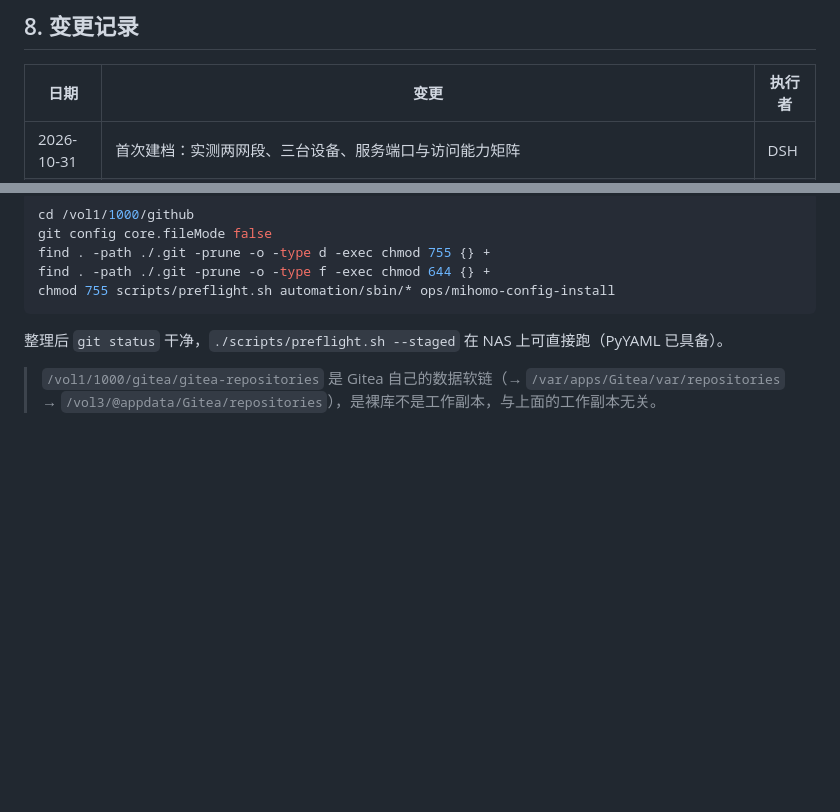
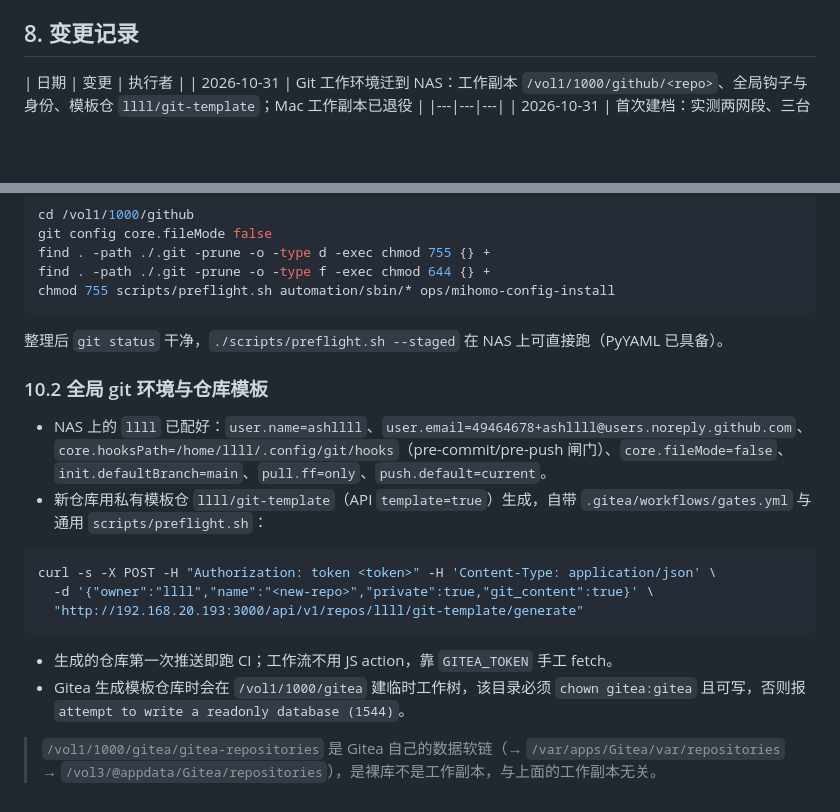
Before and after one commit to ashllll/rpi5-mihomo-gateway-guide, a Markdown page: docs/网络拓扑与设备清单.md, 2 parts joined by grey strips. Rendered like a GitHub page; blank space fills up the shorter version.

Commit message:
docs: record the NAS git environment and the repository template

````diff
--- a/docs/网络拓扑与设备清单.md
+++ b/docs/网络拓扑与设备清单.md
@@ -147,6 +147,7 @@ curl -sS -H "X-API-Key: $KEY" \
 ## 8. 变更记录
 
 | 日期 | 变更 | 执行者 |
+| 2026-10-31 | Git 工作环境迁到 NAS：工作副本 `/vol1/1000/github/<repo>`、全局钩子与身份、模板仓 `llll/git-template`；Mac 工作副本已退役 |
 |---|---|---|
 | 2026-10-31 | 首次建档：实测两网段、三台设备、服务端口与访问能力矩阵 | DSH |
 | 2026-10-31 | NAS 增开 `dsh` 专用账户（免密 + NOPASSWD）；确认 `192.168.1.1` 为容器 HostIp 残留；验证 UCG 本地 API Key | DSH |
@@ -217,4 +218,18 @@ chmod 755 scripts/preflight.sh automation/sbin/* ops/mihomo-config-install
 
 整理后 `git status` 干净，`./scripts/preflight.sh --staged` 在 NAS 上可直接跑（PyYAML 已具备）。
 
+### 10.2 全局 git 环境与仓库模板
+
+- NAS 上的 `llll` 已配好：`user.name=ashllll`、`user.email=49464678+ashllll@users.noreply.github.com`、`core.hooksPath=/home/llll/.config/git/hooks`（pre-commit/pre-push 闸门）、`core.fileMode=false`、`init.defaultBranch=main`、`pull.ff=only`、`push.default=current`。
+- 新仓库用私有模板仓 `llll/git-template`（API `template=true`）生成，自带 `.gitea/workflows/gates.yml` 与通用 `scripts/preflight.sh`：
+
+```sh
+curl -s -X POST -H "Authorization: token <token>" -H 'Content-Type: application/json' \
+  -d '{"owner":"llll","name":"<new-repo>","private":true,"git_content":true}' \
+  "http://192.168.20.193:3000/api/v1/repos/llll/git-template/generate"
+```
+
+- 生成的仓库第一次推送即跑 CI；工作流不用 JS action，靠 `GITEA_TOKEN` 手工 fetch。
+- Gitea 生成模板仓库时会在 `/vol1/1000/gitea` 建临时工作树，该目录必须 `chown gitea:gitea` 且可写，否则报 `attempt to write a readonly database (1544)`。
+
 > `/vol1/1000/gitea/gitea-repositories` 是 Gitea 自己的数据软链（→ `/var/apps/Gitea/var/repositories` → `/vol3/@appdata/Gitea/repositories`），是裸库不是工作副本，与上面的工作副本无关。
````
